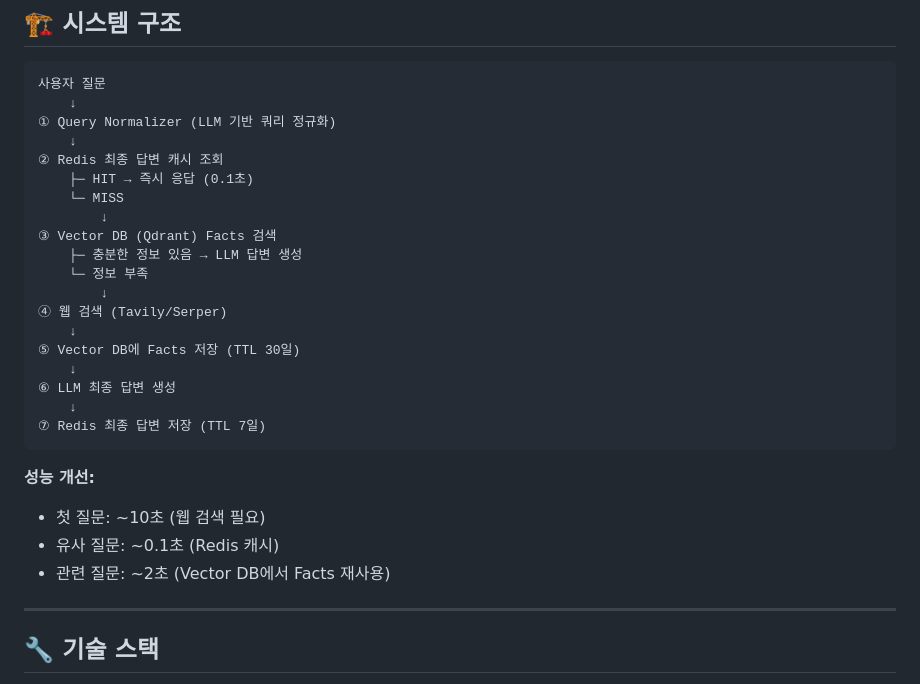
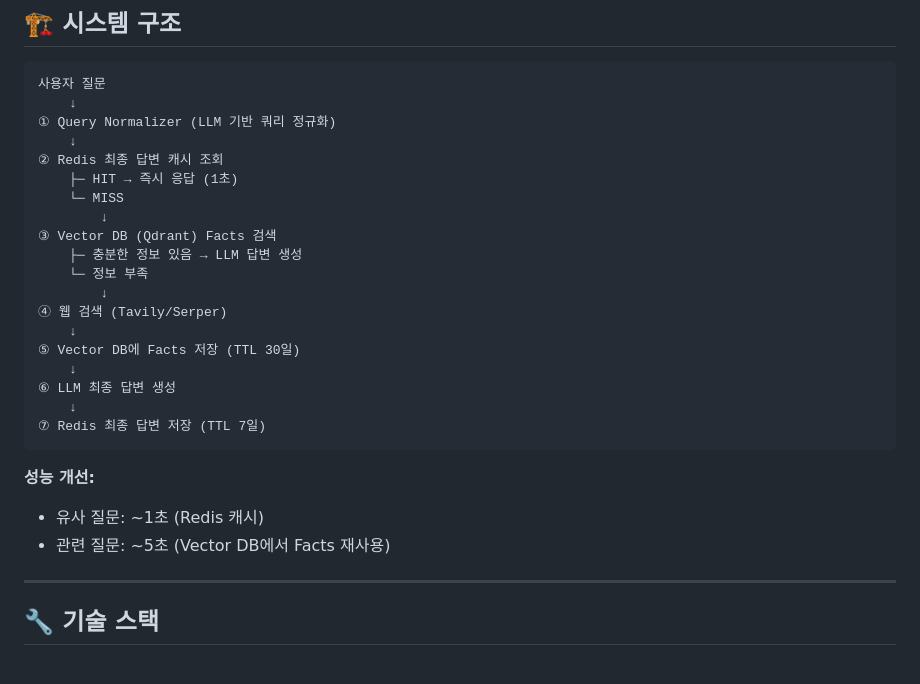
Before and after one commit to H-JUYEONG/ai-agent, a Markdown page: README.md, the part around one of its changes. GitHub-like rendering.

````diff
--- a/README.md
+++ b/README.md
@@ -37,7 +37,7 @@
 ① Query Normalizer (LLM 기반 쿼리 정규화)
     ↓
 ② Redis 최종 답변 캐시 조회
-    ├─ HIT → 즉시 응답 (0.1초)
+    ├─ HIT → 즉시 응답 (1초)
     └─ MISS
         ↓
 ③ Vector DB (Qdrant) Facts 검색
@@ -54,9 +54,8 @@
 ```
 
 **성능 개선:**
-- 첫 질문: ~10초 (웹 검색 필요)
-- 유사 질문: ~0.1초 (Redis 캐시)
-- 관련 질문: ~2초 (Vector DB에서 Facts 재사용)
+- 유사 질문: ~1초 (Redis 캐시)
+- 관련 질문: ~5초 (Vector DB에서 Facts 재사용)
 
 ---
 
````
Also changed, not shown: other parts of README.md (+1 -59 lines).
